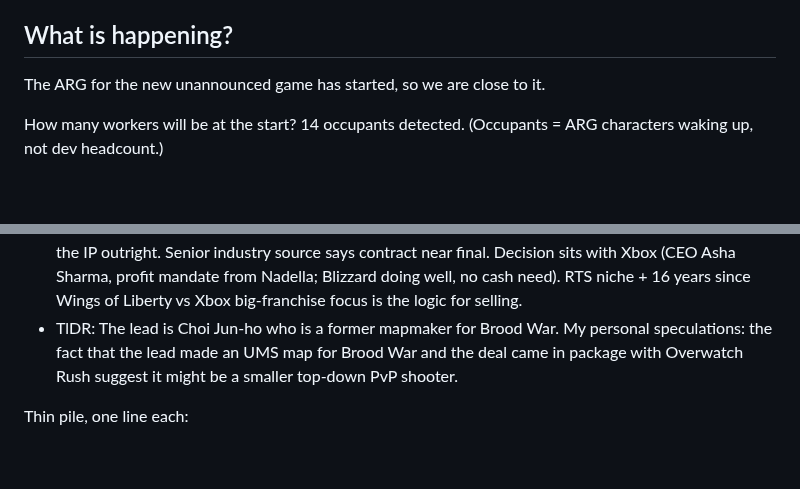
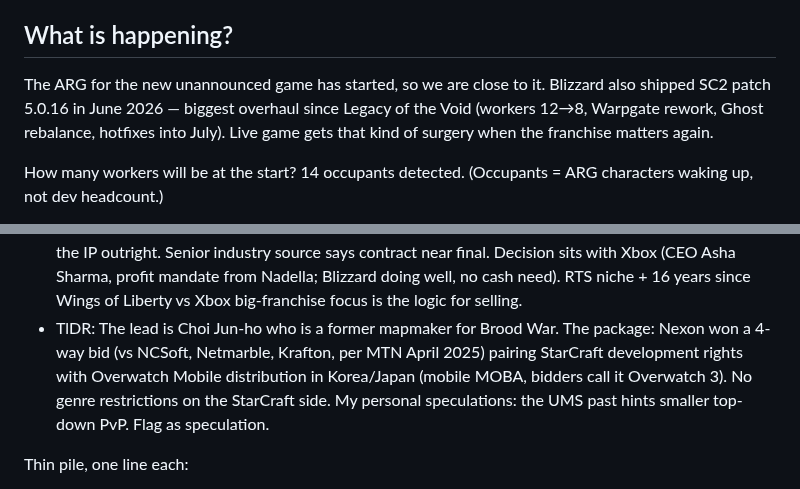
Before and after one commit to DealsBeam/world-of-warcraft-private-servers, a Markdown page: src/blog/starcraft-shooter-faq-blizzard-nexon-arg-blizzcon.md, 2 parts joined by grey strips. Drawn GitHub-style; blank space fills up the shorter version.

Commit message:
FAQ: SC2 patch signal plus Overwatch Mobile correction

```diff
--- a/src/blog/starcraft-shooter-faq-blizzard-nexon-arg-blizzcon.md
+++ b/src/blog/starcraft-shooter-faq-blizzard-nexon-arg-blizzcon.md
@@ -16,7 +16,7 @@ People complain and spread misinformation due to sudden amount of news and rumou
 
 ## What is happening?
 
-The ARG for the new unannounced game has started, so we are close to it.
+The ARG for the new unannounced game has started, so we are close to it. Blizzard also shipped SC2 patch 5.0.16 in June 2026 — biggest overhaul since Legacy of the Void (workers 12→8, Warpgate rework, Ghost rebalance, hotfixes into July). Live game gets that kind of surgery when the franchise matters again.
 
 How many workers will be at the start? 14 occupants detected. (Occupants = ARG characters waking up, not dev headcount.)
 
@@ -62,7 +62,7 @@ Blizzard build:
 Nexon build:
 - Nothing with the upcoming Blizzard shooter from Blizzard (might do publishing tho). They are developing another separate StarCraft shooter.
 - Latest escalation, revised: Chosun (via WCCFTech Sep 2, Palumbo, rated 75% probable) first said buyout, then revised to license — Nexon gets development rights for a sequel/mainline StarCraft, not the IP outright. Senior industry source says contract near final. Decision sits with Xbox (CEO Asha Sharma, profit mandate from Nadella; Blizzard doing well, no cash need). RTS niche + 16 years since Wings of Liberty vs Xbox big-franchise focus is the logic for selling.
-- TlDR: The lead is Choi Jun-ho who is a former mapmaker for Brood War. My personal speculations: the fact that the lead made an UMS map for Brood War and the deal came in package with Overwatch Rush suggest it might be a smaller top-down PvP shooter.
+- TlDR: The lead is Choi Jun-ho who is a former mapmaker for Brood War. The package: Nexon won a 4-way bid (vs NCSoft, Netmarble, Krafton, per MTN April 2025) pairing StarCraft development rights with Overwatch Mobile distribution in Korea/Japan (mobile MOBA, bidders call it Overwatch 3). No genre restrictions on the StarCraft side. My personal speculations: the UMS past hints smaller top-down PvP. Flag as speculation.
 
 Thin pile, one line each:
 - Job listings suggest it might be anything. The words FPSRPG, open-world AAA shooter, online, multi-season story arcs were spotted. Unconfirmed.
```
